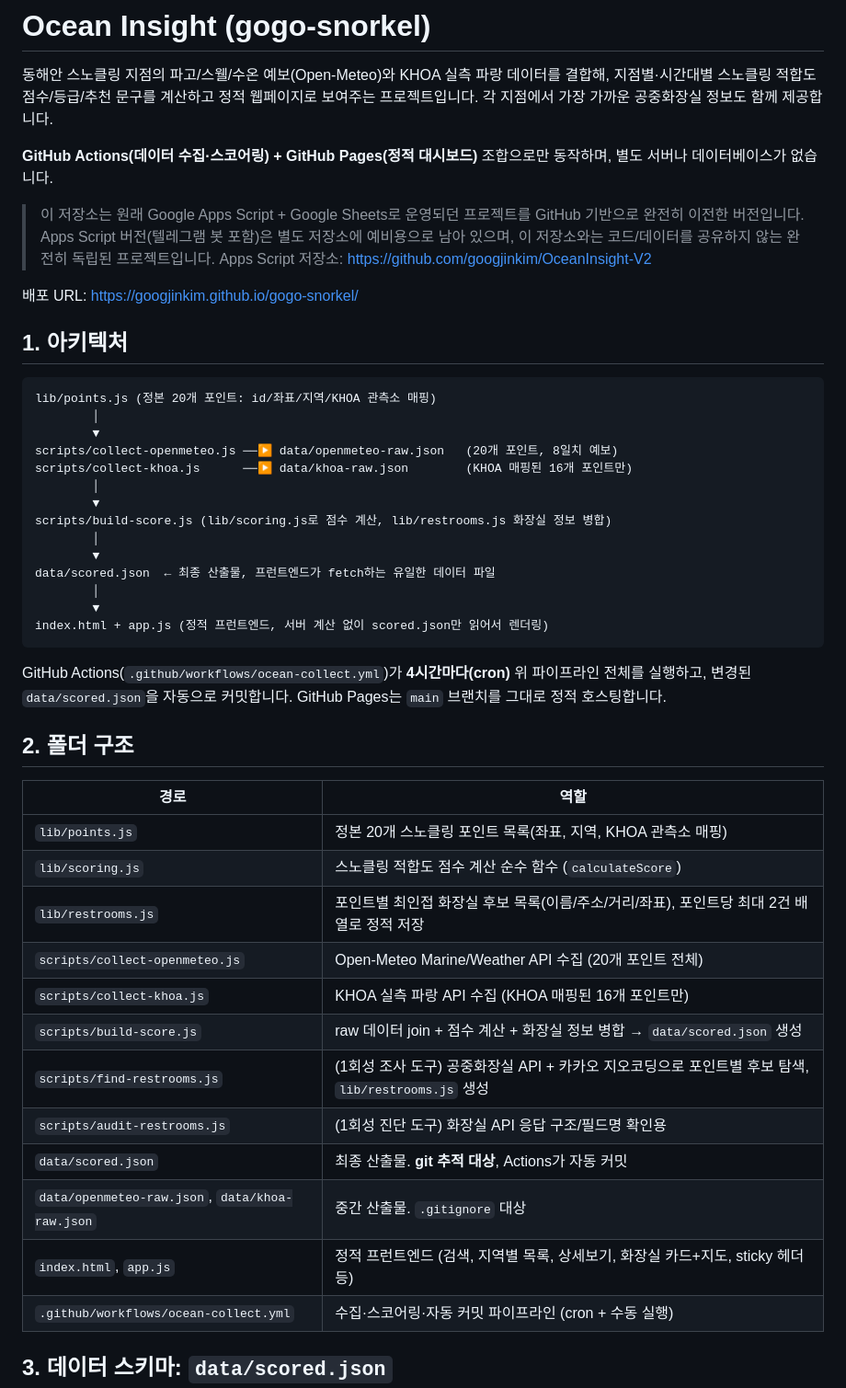
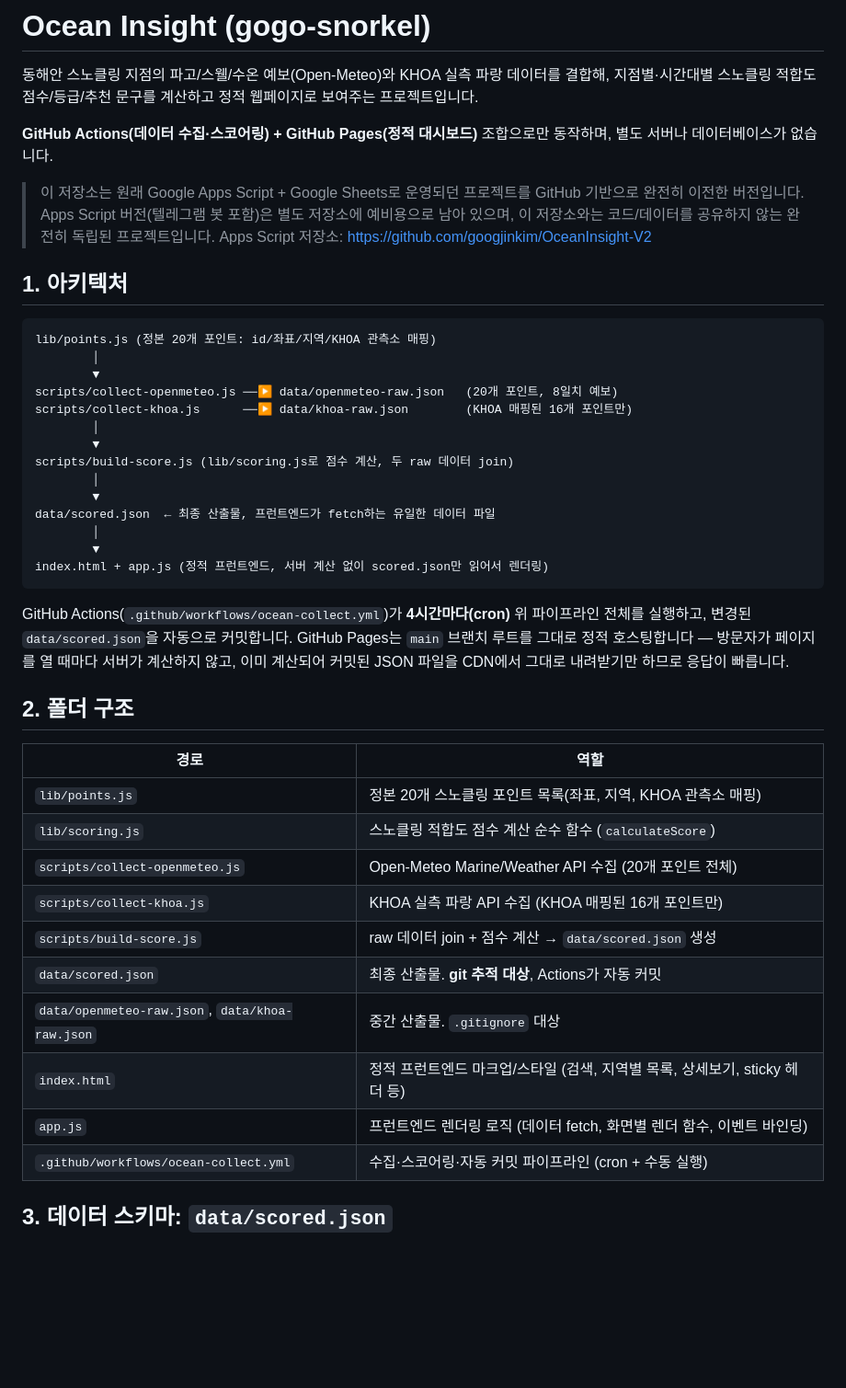
Before and after one commit to googjinkim/gogo-snorkel, a Markdown page: README.md, the part around one of its changes. Shown at 92% size. Drawn GitHub-style; blank space fills up the shorter version.

```diff
--- a/README.md
+++ b/README.md
@@ -2,8 +2,7 @@
 
 동해안 스노클링 지점의 파고/스웰/수온 예보(Open-Meteo)와 KHOA 실측 파랑 데이터를
 결합해, 지점별·시간대별 스노클링 적합도 점수/등급/추천 문구를 계산하고 정적
-웹페이지로 보여주는 프로젝트입니다. 각 지점에서 가장 가까운 공중화장실 정보도
-함께 제공합니다.
+웹페이지로 보여주는 프로젝트입니다.
 
 **GitHub Actions(데이터 수집·스코어링) + GitHub Pages(정적 대시보드)** 조합으로만
 동작하며, 별도 서버나 데이터베이스가 없습니다.
@@ -13,8 +12,6 @@
 > 별도 저장소에 예비용으로 남아 있으며, 이 저장소와는 코드/데이터를 공유하지
 > 않는 완전히 독립된 프로젝트입니다.
 > Apps Script 저장소: https://github.com/googjinkim/OceanInsight-V2
-
-배포 URL: https://googjinkim.github.io/gogo-snorkel/
 
 ## 1. 아키텍처
 
@@ -26,7 +23,7 @@ scripts/collect-openmeteo.js ──▶ data/openmeteo-raw.json   (20개 포인
 scripts/collect-khoa.js      ──▶ data/khoa-raw.json        (KHOA 매핑된 16개 포인트만)
         │
         ▼
-scripts/build-score.js (lib/scoring.js로 점수 계산, lib/restrooms.js 화장실 정보 병합)
+scripts/build-score.js (lib/scoring.js로 점수 계산, 두 raw 데이터 join)
         │
         ▼
 data/scored.json  ← 최종 산출물, 프런트엔드가 fetch하는 유일한 데이터 파일
@@ -37,7 +34,9 @@ index.html + app.js (정적 프런트엔드, 서버 계산 없이 scored.json만
 
 GitHub Actions(`.github/workflows/ocean-collect.yml`)가 **4시간마다(cron)** 위
 파이프라인 전체를 실행하고, 변경된 `data/scored.json`을 자동으로 커밋합니다.
-GitHub Pages는 `main` 브랜치를 그대로 정적 호스팅합니다.
+GitHub Pages는 `main` 브랜치 루트를 그대로 정적 호스팅합니다 — 방문자가 페이지를
+열 때마다 서버가 계산하지 않고, 이미 계산되어 커밋된 JSON 파일을 CDN에서
+그대로 내려받기만 하므로 응답이 빠릅니다.
 
 ## 2. 폴더 구조
 
@@ -45,15 +44,13 @@ GitHub Pages는 `main` 브랜치를 그대로 정적 호스팅합니다.
 | --- | --- |
 | `lib/points.js` | 정본 20개 스노클링 포인트 목록(좌표, 지역, KHOA 관측소 매핑) |
 | `lib/scoring.js` | 스노클링 적합도 점수 계산 순수 함수 (`calculateScore`) |
-| `lib/restrooms.js` | 포인트별 최인접 화장실 후보 목록(이름/주소/거리/좌표), 포인트당 최대 2건 배열로 정적 저장 |
 | `scripts/collect-openmeteo.js` | Open-Meteo Marine/Weather API 수집 (20개 포인트 전체) |
 | `scripts/collect-khoa.js` | KHOA 실측 파랑 API 수집 (KHOA 매핑된 16개 포인트만) |
-| `scripts/build-score.js` | raw 데이터 join + 점수 계산 + 화장실 정보 병합 → `data/scored.json` 생성 |
-| `scripts/find-restrooms.js` | (1회성 조사 도구) 공중화장실 API + 카카오 지오코딩으로 포인트별 후보 탐색, `lib/restrooms.js` 생성 |
-| `scripts/audit-restrooms.js` | (1회성 진단 도구) 화장실 API 응답 구조/필드명 확인용 |
+| `scripts/build-score.js` | raw 데이터 join + 점수 계산 → `data/scored.json` 생성 |
 | `data/scored.json` | 최종 산출물. **git 추적 대상**, Actions가 자동 커밋 |
 | `data/openmeteo-raw.json`, `data/khoa-raw.json` | 중간 산출물. `.gitignore` 대상 |
-| `index.html`, `app.js` | 정적 프런트엔드 (검색, 지역별 목록, 상세보기, 화장실 카드+지도, sticky 헤더 등) |
+| `index.html` | 정적 프런트엔드 마크업/스타일 (검색, 지역별 목록, 상세보기, sticky 헤더 등) |
+| `app.js` | 프런트엔드 렌더링 로직 (데이터 fetch, 화면별 렌더 함수, 이벤트 바인딩) |
 | `.github/workflows/ocean-collect.yml` | 수집·스코어링·자동 커밋 파이프라인 (cron + 수동 실행) |
 
 ## 3. 데이터 스키마: `data/scored.json`
```
Also changed, not shown: other parts of README.md (+95 -78 lines).
